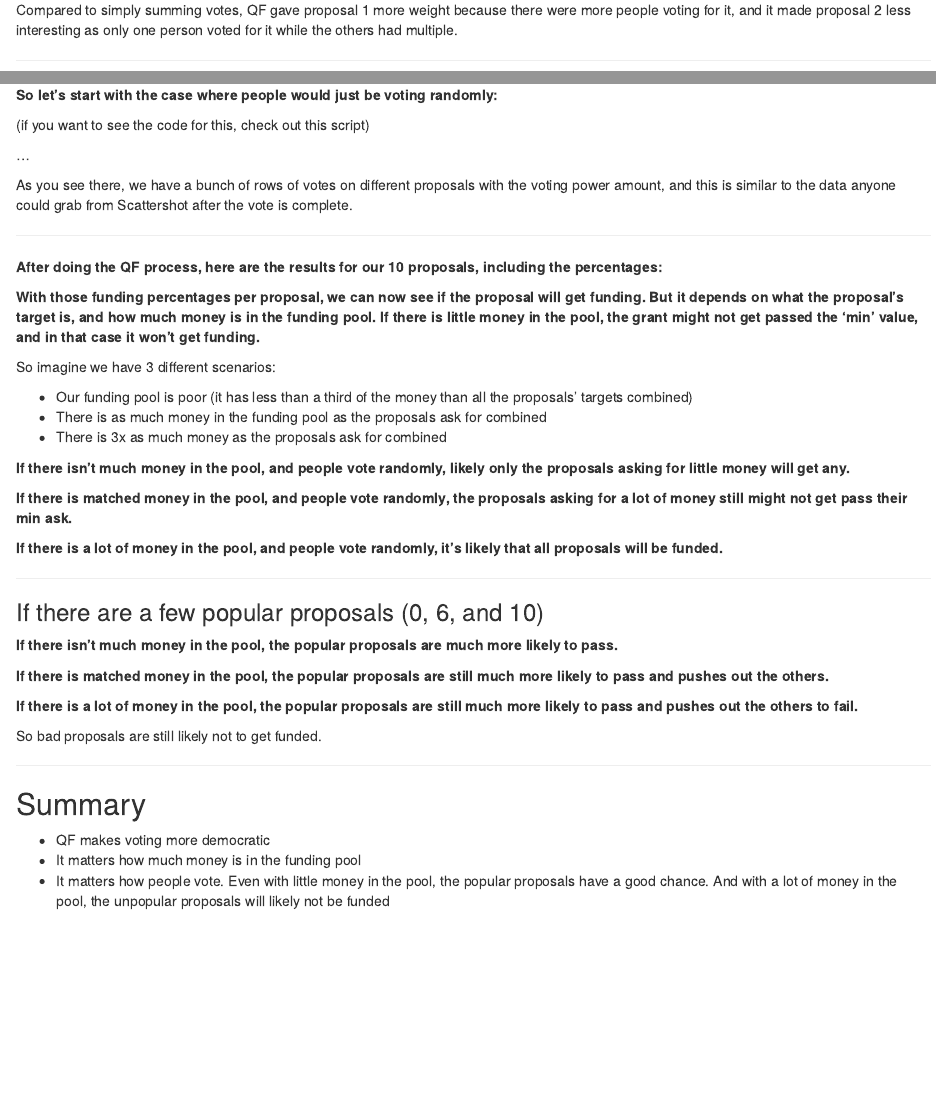
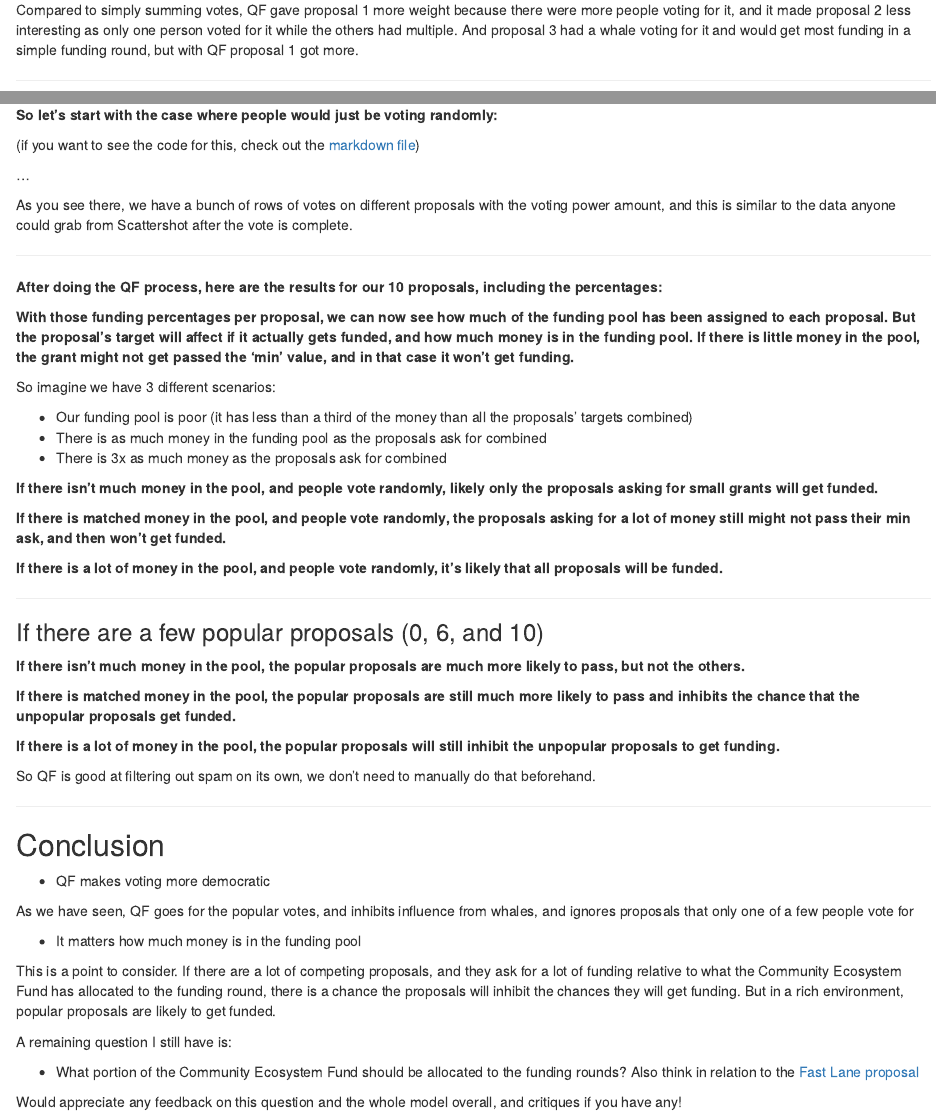
Before and after one commit to MaximilianR/quadratic-funding-rounds, an R Markdown document (report.Rmd): the page in a window 1100 px wide, from 1070 px down, and a second part further down, joined at a grey line. Rendered offline with R 4.5, knitr and Pandoc, with nearby package versions; the code chunks are not run, so their results and figures are left out.

Commit message:
Final for the most part

````diff
--- a/report.Rmd
+++ b/report.Rmd
@@ -85,7 +85,7 @@ example$simpleVotingInstead <- c(21/46, 3/46, 23/46)# square the values
 example
 ```
 
-Compared to simply summing votes, QF gave proposal 1 more weight because there were more people voting for it, and it made proposal 2 less interesting as only one person voted for it while the others had multiple.
+Compared to simply summing votes, QF gave proposal 1 more weight because there were more people voting for it, and it made proposal 2 less interesting as only one person voted for it while the others had multiple. And proposal 3 had a whale voting for it and would get most funding in a simple funding round, but with QF proposal 1 got more.
 
 ---
 
@@ -127,7 +130,7 @@ You can test yourself here: https://scattershot.page/#/ren-project.eth/proposal/
 
 **So let's start with the case where people would just be voting randomly:**
 
-(if you want to see the code for this, check out this script)
+(if you want to see the code for this, check out the [markdown file](https://github.com/MaximilianR/quadratic-funding-rounds/blob/main/report.Rmd))
 
 ```{r echo=FALSE, message=FALSE, warning=FALSE}
 voterVotingSplit <- rpois(100, 4) # a poisson draw gives whole numbers which is useful in this case
@@ -199,7 +202,7 @@ proposals
 
 ```
 
-**With those funding percentages per proposal, we can now see if the proposal will get funding. But it depends on what the proposal's target is, and how much money is in the funding pool. If there is little money in the pool, the grant might not get passed the 'min' value, and in that case it won't get funding.**
+**With those funding percentages per proposal, we can now see how much of the funding pool has been assigned to each proposal. But the proposal's target will affect if it actually gets funded, and how much money is in the funding pool. If there is little money in the pool, the grant might not get passed the 'min' value, and in that case it won't get funding.**
 
 So imagine we have 3 different scenarios:
 
@@ -231,7 +234,7 @@ for (prop in 1:11) {
 proposals
 ```
 
-**If there isn't much money in the pool, and people vote randomly, likely only the proposals asking for little money will get any.**
+**If there isn't much money in the pool, and people vote randomly, likely only the proposals asking for small grants will get funded.**
 
 ```{r include=FALSE}
 proposals$poorPoolAlloc <- NULL
@@ -255,7 +258,7 @@ for (prop in 1:11) {
 proposals
 ```
 
-**If there is matched money in the pool, and people vote randomly, the proposals asking for a lot of money still might not get pass their min ask.**
+**If there is matched money in the pool, and people vote randomly, the proposals asking for a lot of money still might not pass their min ask, and then won't get funded.**
 
 
 ```{r include=FALSE}
@@ -365,7 +368,7 @@ for (prop in 1:11) {
 proposals
 ```
 
-**If there isn't much money in the pool, the popular proposals are much more likely to pass.**
+**If there isn't much money in the pool, the popular proposals are much more likely to pass, but not the others.**
 
 ```{r include=FALSE}
 proposals$poorPoolAlloc <- NULL
@@ -389,7 +392,7 @@ for (prop in 1:11) {
 proposals
 ```
 
-**If there is matched money in the pool, the popular proposals are still much more likely to pass and pushes out the others.**
+**If there is matched money in the pool, the popular proposals are still much more likely to pass and inhibits the chance that the unpopular proposals get funded.**
 
 
 ```{r include=FALSE}
@@ -413,15 +416,27 @@ for (prop in 1:11) {
 proposals
 ```
 
-**If there is a lot of money in the pool, the popular proposals are still much more likely to pass and pushes out the others to fail.**
+**If there is a lot of money in the pool, the popular proposals will still inhibit the unpopular proposals to get funding.**
 
-So bad proposals are still likely not to get funded.
+So QF is good at filtering out spam on its own, we don't need to manually do that beforehand.
 
 
 ---
 
-## Summary
+## Conclusion
 
 - QF makes voting more democratic
+
+As we have seen, QF goes for the popular votes, and inhibits influence from whales, and ignores proposals that only one of a few people vote for
+
 - It matters how much money is in the funding pool
-- It matters how people vote. Even with little money in the pool, the popular proposals have a good chance. And with a lot of money in the pool, the unpopular proposals will likely not be funded
+
+This is a point to consider. If there are a lot of competing proposals, and they ask for a lot of funding relative to what the Community Ecosystem Fund has allocated to the funding round, there is a chance the proposals will inhibit the chances they will get funding. But in a rich environment, popular proposals are likely to get funded.
+
+
+A remaining question I still have is:
+
+- What portion of the Community Ecosystem Fund should be allocated to the funding rounds? Also think in relation to the [Fast Lane proposal](https://forum.renproject.io/t/rfc-000-018-fast-lane-community-ecosystem-fund/743)
+
+
+Would appreciate any feedback on this question and the whole model overall, and critiques if you have any!
````
Also changed, not shown: report.html, report.Rmd (23 more changed lines).
